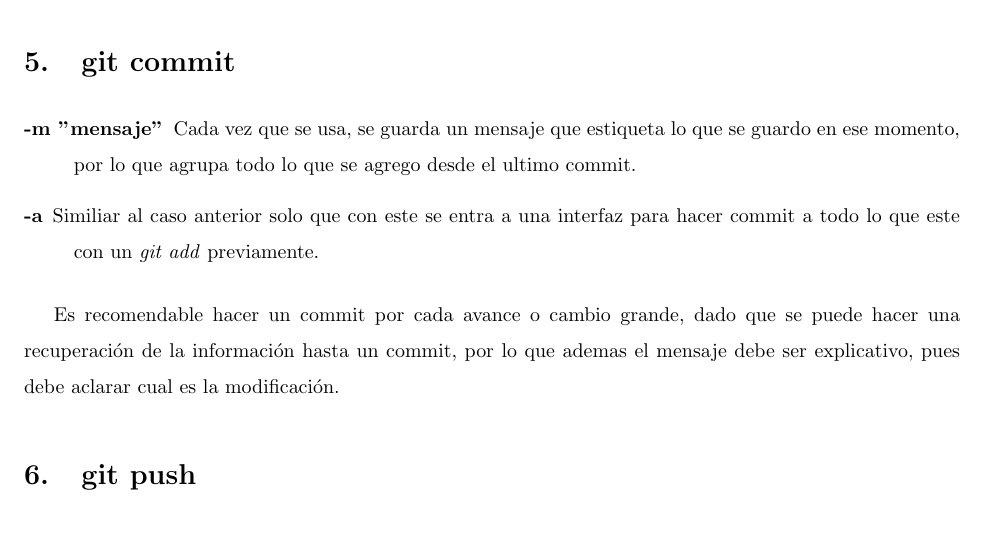
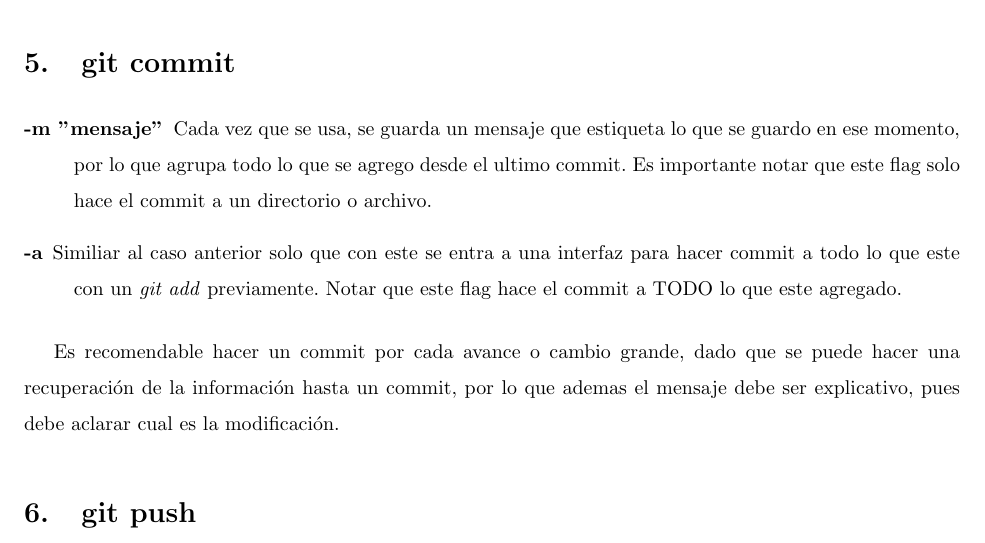
Before and after one commit to sergioleivam/Guias, a LaTeX document (Github/notas_git.tex): part of page 2 of 3, cut so that both start at the same text. Compiled offline with pdfLaTeX.

Commit message:
corrige section{commit}

```diff
--- a/Github/notas_git.tex
+++ b/Github/notas_git.tex
@@ -56,8 +56,8 @@ Todos estos comandos se utilizan en el terminal.
 
 \section{git commit}
 \begin{description}
-\item [-m "mensaje"] Cada vez que se usa, se guarda un mensaje que estiqueta lo que se guardo en ese momento, por lo que agrupa todo lo que se agrego desde el ultimo commit.
-\item[-a] Similiar al caso anterior solo que con este se entra a una interfaz para hacer commit a todo lo que este con un \textit{git add} previamente.
+\item [-m "mensaje"] Cada vez que se usa, se guarda un mensaje que estiqueta lo que se guardo en ese momento, por lo que agrupa todo lo que se agrego desde el ultimo commit. Es importante notar que este flag solo hace el commit a un directorio o archivo.
+\item[-a] Similiar al caso anterior solo que con este se entra a una interfaz para hacer commit a todo lo que este con un \textit{git add} previamente. Notar que este flag hace el commit a TODO lo que este agregado.
 \end{description}
 
 
```
Also changed, not shown: Github/notas_git.pdf, 2 other files.
